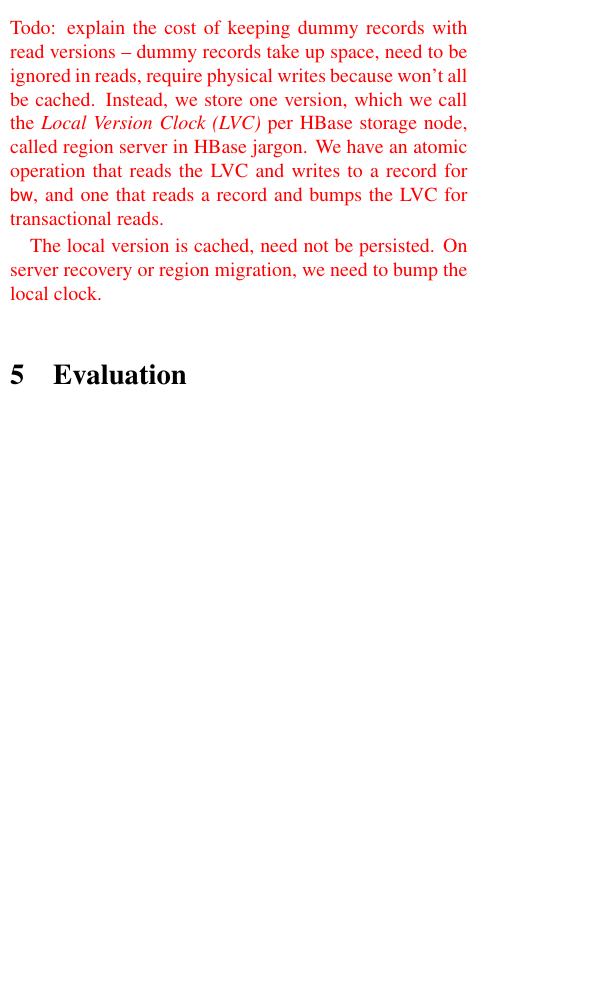
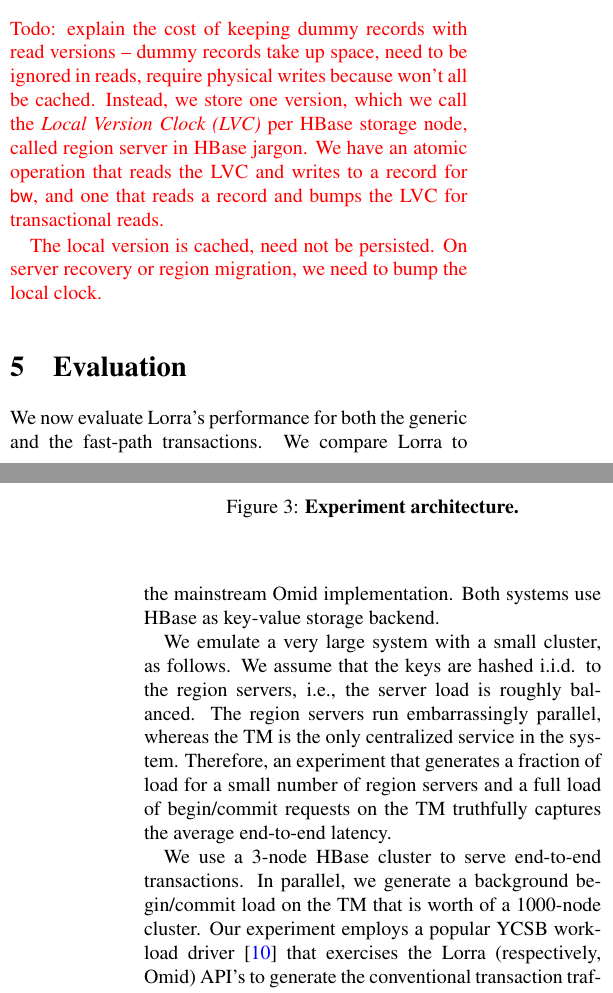
Before and after one commit to yonigottesman/omidLL-paper, a LaTeX paper (main.tex, which reads Evaluation.tex): part of one column of page 8 of 13 before the commit and two parts of the columns of pages 8 and 9 of 13 after it, the two joined at a grey line, cut so that both start at the same text, the shorter picture padded with empty space. Compiled offline with pdfLaTeX; a LaTeX package or settings file that is missing is left out.

Commit message:
Experiment description

```diff
--- a/Evaluation.tex
+++ b/Evaluation.tex
@@ -20,6 +20,10 @@
 %% \end{figure*}
 
 
+\begin{figure}
+\caption{\bf{Experiment architecture.}}
+\label{fig:experiment}
+\end{figure}
 
 \begin{figure*}[]
   \centering
@@ -77,6 +81,19 @@
   \label{fig:ll}
 \end{figure}
 
+We now evaluate {\sys}'s performance for both the generic and the fast-path transactions.
+We compare {\sys\/} to the mainstream Omid implementation. Both systems use HBase
+as key-value storage backend.
 
+We emulate a very large system with a small cluster, as follows. We assume that the keys
+are hashed i.i.d. to the region servers, i.e., the server load is roughly balanced. The region
+servers run embarrassingly parallel, whereas the TM  is the only centralized service in the
+system. Therefore, an experiment that generates a fraction of load for a small number of
+region servers and a full load of begin/commit requests on the TM truthfully captures
+the average end-to-end latency.
 
-This section reports the evaluation results of \sys.
+We use a 3-node HBase cluster to serve end-to-end transactions. In parallel, we generate a background
+begin/commit load on the TM that is worth of a 1000-node cluster. Our experiment employs a popular
+YCSB workload driver~\cite{Cooper:2010:BCS:1807128.1807152} that exercises the {\sys} (respectively,
+Omid) API's to generate the conventional transaction traffic; we measure their latency.
+A custom tool generates low-level background begin and commit requests to the TM~\cite{Omid2017}.
```
Also changed, not shown: Evaluation.tex (7 more changed lines).
